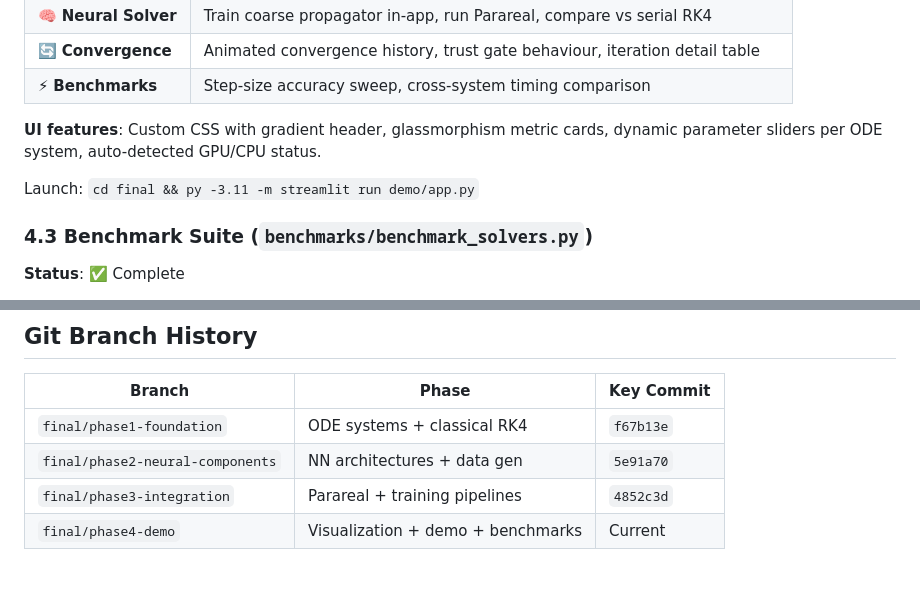
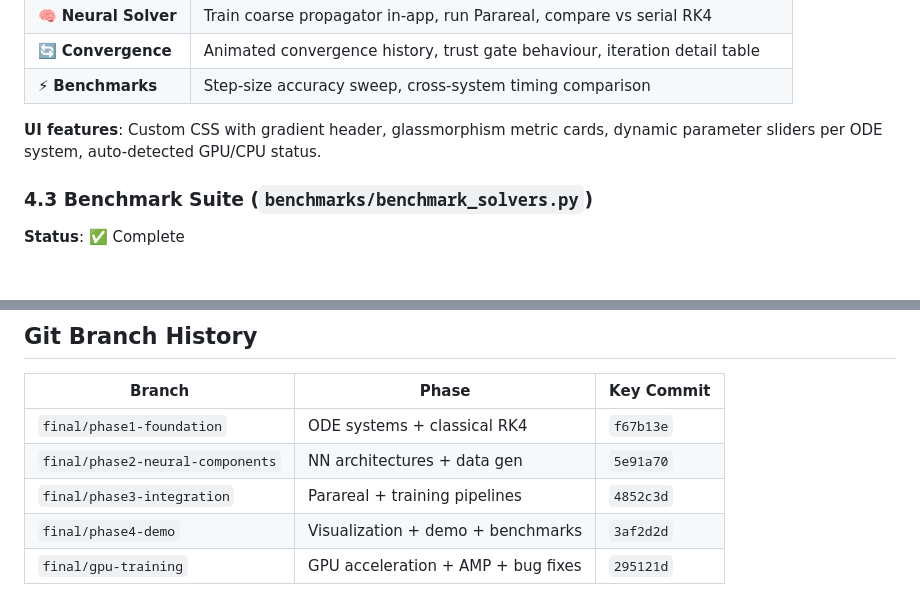
Before and after one commit to nehakantheti/ODESolver-RK4, a Markdown page: final/DEVLOG.md, 2 parts joined by grey strips. GitHub-like rendering; blank space fills up the shorter version.

```diff
--- a/final/DEVLOG.md
+++ b/final/DEVLOG.md
@@ -255,8 +263,6 @@ Dark-theme plotting utilities using matplotlib:
 
 **UI features**: Custom CSS with gradient header, glassmorphism metric cards, dynamic parameter sliders per ODE system, auto-detected GPU/CPU status.
 
-Launch: `cd final && py -3.11 -m streamlit run demo/app.py`
-
 ### 4.3 Benchmark Suite (`benchmarks/benchmark_solvers.py`)
 
 **Status**: ✅ Complete
@@ -293,4 +425,5 @@ Comprehensive project documentation: architecture diagram, quick-start guide, pr
 | `final/phase1-foundation` | ODE systems + classical RK4 | `f67b13e` |
 | `final/phase2-neural-components` | NN architectures + data gen | `5e91a70` |
 | `final/phase3-integration` | Parareal + training pipelines | `4852c3d` |
-| `final/phase4-demo` | Visualization + demo + benchmarks | Current |
+| `final/phase4-demo` | Visualization + demo + benchmarks | `3af2d2d` |
+| `final/gpu-training` | GPU acceleration + AMP + bug fixes | `295121d` |
```
Also changed, not shown: other parts of final/DEVLOG.md (+137 -3 lines).
